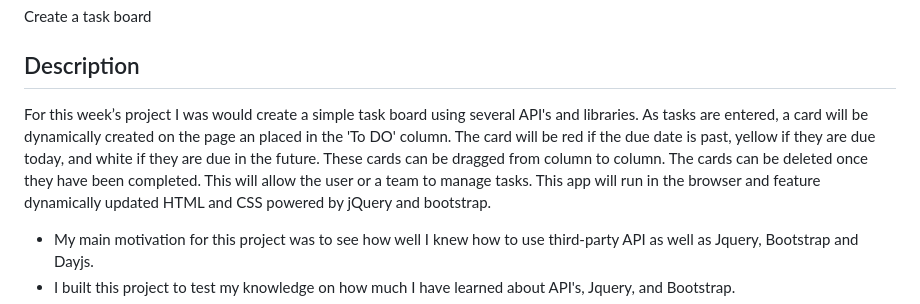
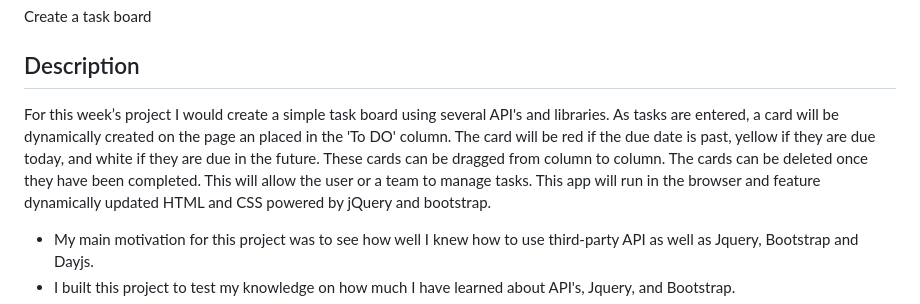
Before and after one commit to Michael-Hellon/MOD5-Task-Board---3rd-Party-APIs, a Markdown page: README.md, the part around the change. GitHub-like rendering.

```diff
--- a/README.md
+++ b/README.md
@@ -3,7 +3,7 @@ Create a task board
 
 ## Description
 
-For this week’s project I was would create a simple task board using several API's and libraries. As tasks are entered, a card will be dynamically created on the page an placed in the 'To DO' column. The card will be red if the due date is past, yellow if they are due today, and white if they are due in the future. These cards can be dragged from column to column. The cards can be deleted once they have been completed. This will allow the user or a team to manage tasks. This app will run in the browser and feature dynamically updated HTML and CSS powered by jQuery and bootstrap.
+For this week’s project I would create a simple task board using several API's and libraries. As tasks are entered, a card will be dynamically created on the page an placed in the 'To DO' column. The card will be red if the due date is past, yellow if they are due today, and white if they are due in the future. These cards can be dragged from column to column. The cards can be deleted once they have been completed. This will allow the user or a team to manage tasks. This app will run in the browser and feature dynamically updated HTML and CSS powered by jQuery and bootstrap.
 
 - My main motivation for this project was to see how well I knew how to use third-party API as well as Jquery, Bootstrap and Dayjs.
 - I built this project to test my knowledge on how much I have learned about API's, Jquery, and Bootstrap.
```
